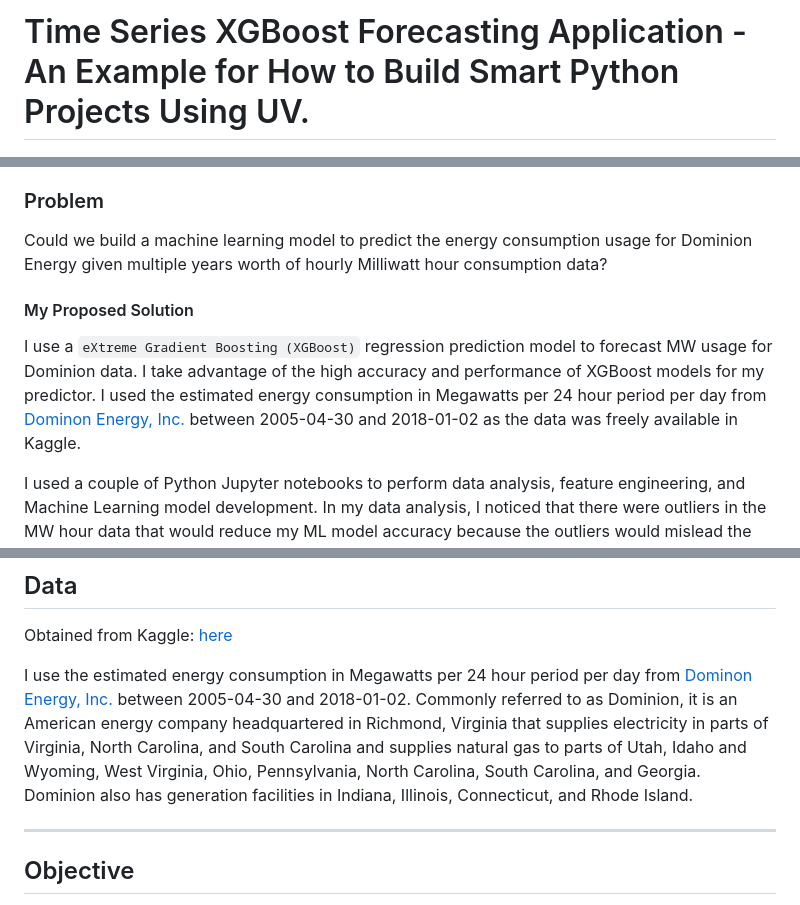
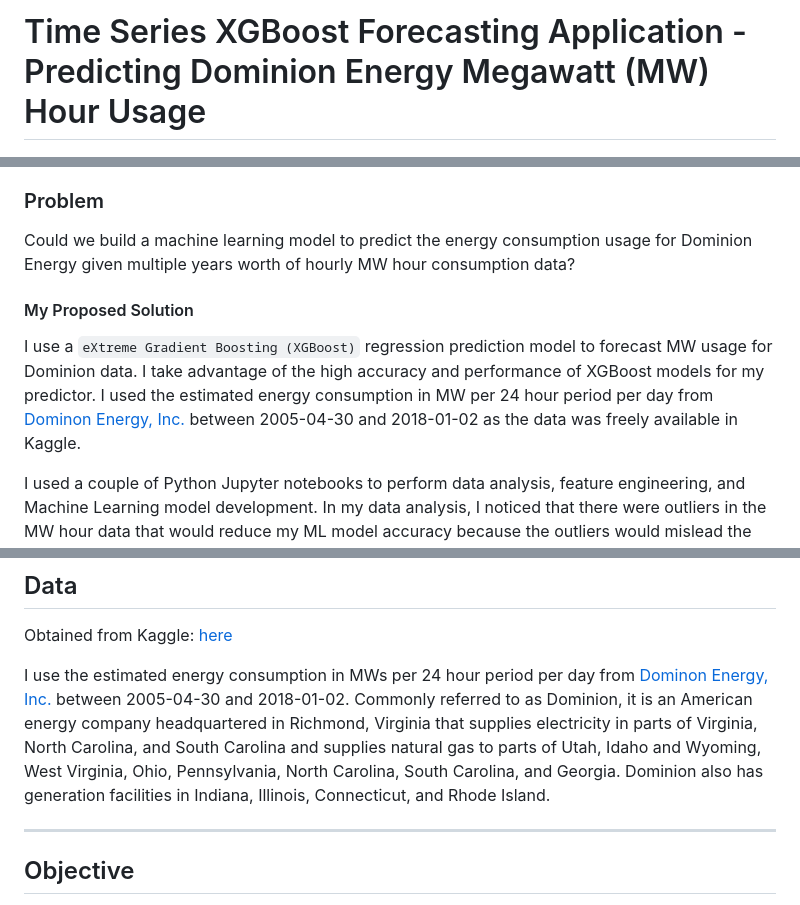
Before and after one commit to beenlanced/ts_forecasting_project_dominion_energy_mw, a Markdown page: README.md, 3 parts joined by grey strips. GitHub-like rendering.

Commit message:
Update README.md
fixing errors

```diff
--- a/README.md
+++ b/README.md
@@ -1,4 +1,4 @@
-# Time Series XGBoost Forecasting Application - An Example for How to Build Smart Python Projects Using UV.
+# Time Series XGBoost Forecasting Application - Predicting Dominion Energy Megawatt (MW) Hour Usage
 
 <p>
   <img src="./imgs/data_center_usage.jpg"/>
@@ -23,11 +23,11 @@ In total, there are approximately 580 data centers in total in the entire State
 
 ### Problem
 
-Could we build a machine learning model to predict the energy consumption usage for Dominion Energy given multiple years worth of hourly Milliwatt hour consumption data?
+Could we build a machine learning model to predict the energy consumption usage for Dominion Energy given multiple years worth of hourly MW hour consumption data?
 
 #### My Proposed Solution
 
-I use a `eXtreme Gradient Boosting (XGBoost)` regression prediction model to forecast MW usage for Dominion data. I take advantage of the high accuracy and performance of XGBoost models for my predictor. I used the estimated energy consumption in Megawatts per 24 hour period per day from [Dominon Energy, Inc.](https://en.wikipedia.org/wiki/Dominion_Energy) between 2005-04-30 and 2018-01-02 as the data was freely available in Kaggle.
+I use a `eXtreme Gradient Boosting (XGBoost)` regression prediction model to forecast MW usage for Dominion data. I take advantage of the high accuracy and performance of XGBoost models for my predictor. I used the estimated energy consumption in MW per 24 hour period per day from [Dominon Energy, Inc.](https://en.wikipedia.org/wiki/Dominion_Energy) between 2005-04-30 and 2018-01-02 as the data was freely available in Kaggle.
 
 I used a couple of Python Jupyter notebooks to perform data analysis, feature engineering, and Machine Learning model development. In my data analysis, I noticed that there were outliers in the MW hour data that would reduce my ML model accuracy because the outliers would mislead the model during training. As a result, I used Tukey Box plot whiskers (high and low) to filter out outliers.
 
@@ -57,7 +57,7 @@ Lastly, I used Github Actions to perform CI/CD of the model generation and Fast
 
 Obtained from Kaggle: [here](https://www.kaggle.com/datasets/robikscube/hourly-energy-consumption?resource=download&select=DOM_hourly.csv)
 
-I use the estimated energy consumption in Megawatts per 24 hour period per day from [Dominon Energy, Inc. ](https://en.wikipedia.org/wiki/Dominion_Energy) between 2005-04-30 and 2018-01-02. Commonly referred to as Dominion, it is an American energy company headquartered in Richmond, Virginia that supplies electricity in parts of Virginia, North Carolina, and South Carolina and supplies natural gas to parts of Utah, Idaho and Wyoming, West Virginia, Ohio, Pennsylvania, North Carolina, South Carolina, and Georgia. Dominion also has generation facilities in Indiana, Illinois, Connecticut, and Rhode Island.
+I use the estimated energy consumption in MWs per 24 hour period per day from [Dominon Energy, Inc. ](https://en.wikipedia.org/wiki/Dominion_Energy) between 2005-04-30 and 2018-01-02. Commonly referred to as Dominion, it is an American energy company headquartered in Richmond, Virginia that supplies electricity in parts of Virginia, North Carolina, and South Carolina and supplies natural gas to parts of Utah, Idaho and Wyoming, West Virginia, Ohio, Pennsylvania, North Carolina, South Carolina, and Georgia. Dominion also has generation facilities in Indiana, Illinois, Connecticut, and Rhode Island.
 
 ---
 
```
